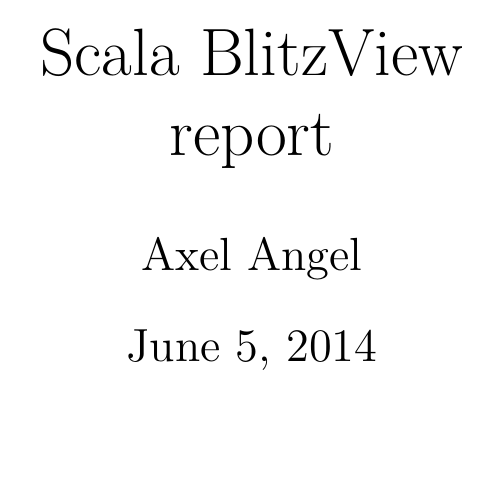
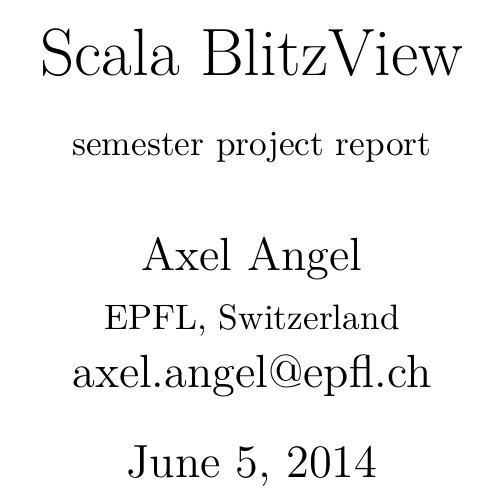
Before and after one commit to axel-angel/blitzview-report, a LaTeX paper (report.tex): part of one column of page 1 of 10, cut so that both start at the same text. Compiled offline with pdfLaTeX.

Commit message:
Complete title

```diff
--- a/report.tex
+++ b/report.tex
@@ -35,8 +35,8 @@
     /Subject (Report)
     }
 
-\title{Scala BlitzView\\report}
-\author{Axel Angel}
+\title{Scala BlitzView\\{\small semester project report}}}
+\author{Axel Angel\\{\small EPFL, Switzerland}\\axel.angel@epfl.ch}
 
 % "define" Scala listing
 \lstdefinelanguage{scala}{
```
